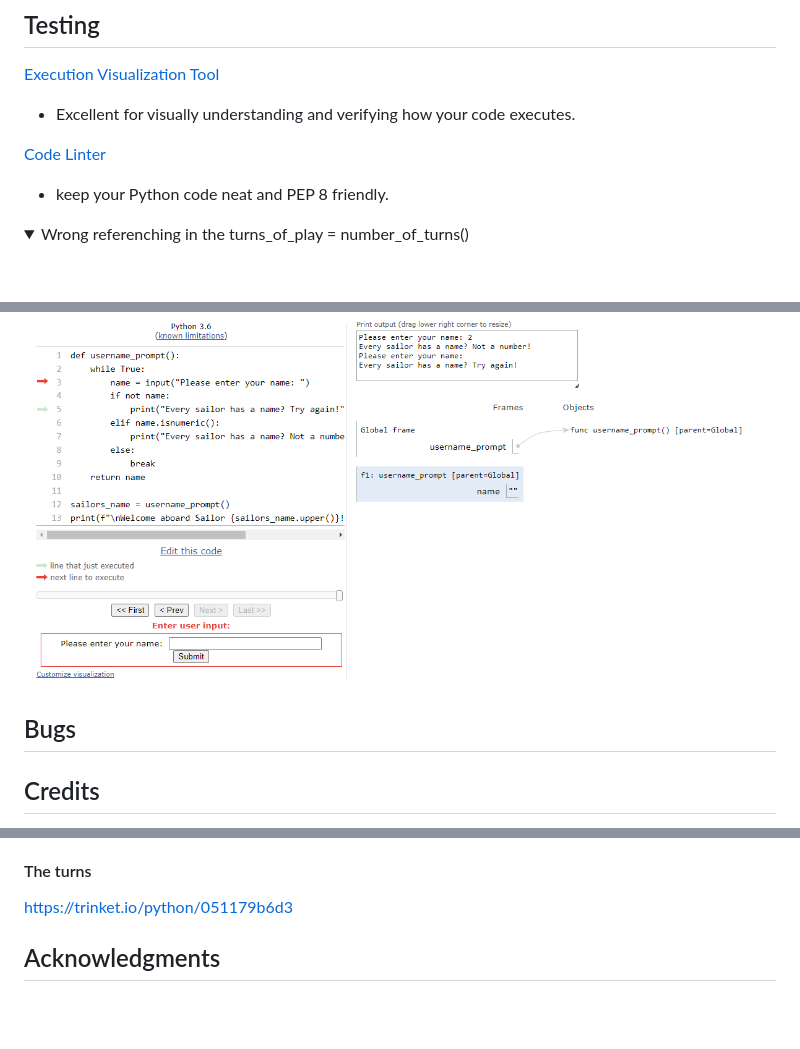
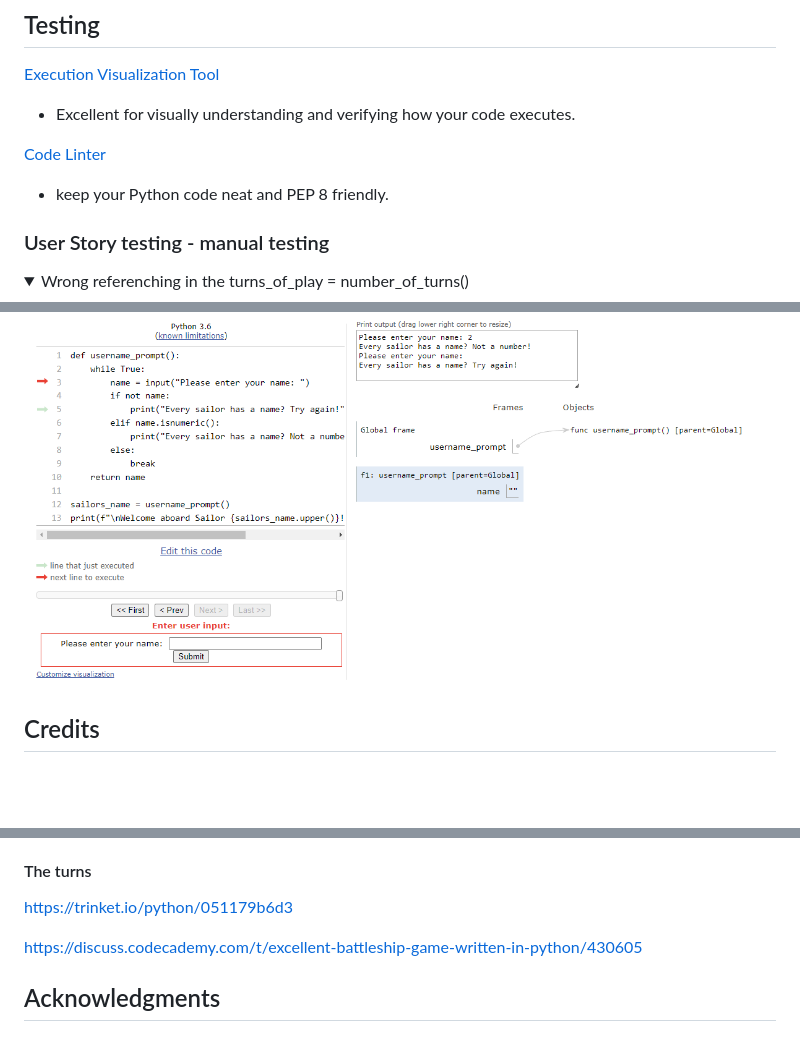
Before and after one commit to Moonchichiii/battleship_project3, a Markdown page: README.md, 3 parts joined by grey strips. Drawn GitHub-style; folded sections open; blank space fills up the shorter version.

Commit message:
Update README: user story testing.

```diff
--- a/README.md
+++ b/README.md
@@ -147,6 +147,11 @@
 - keep your Python code neat and PEP 8 friendly.
 
 
+### User Story testing - manual testing
+
+
+
+
 
 
 
@@ -267,14 +272,6 @@ print_board(board_with_ships)
 </details>
 
 
-## Bugs
-
-
-
-
-
-
-
 ## Credits
 
 
@@ -290,5 +287,7 @@ https://stackoverflow.com/questions/63973777/cant-forbid-numbers-from-a-username
 
 https://trinket.io/python/051179b6d3
 
+https://discuss.codecademy.com/t/excellent-battleship-game-written-in-python/430605
+
 
 ## Acknowledgments
```
